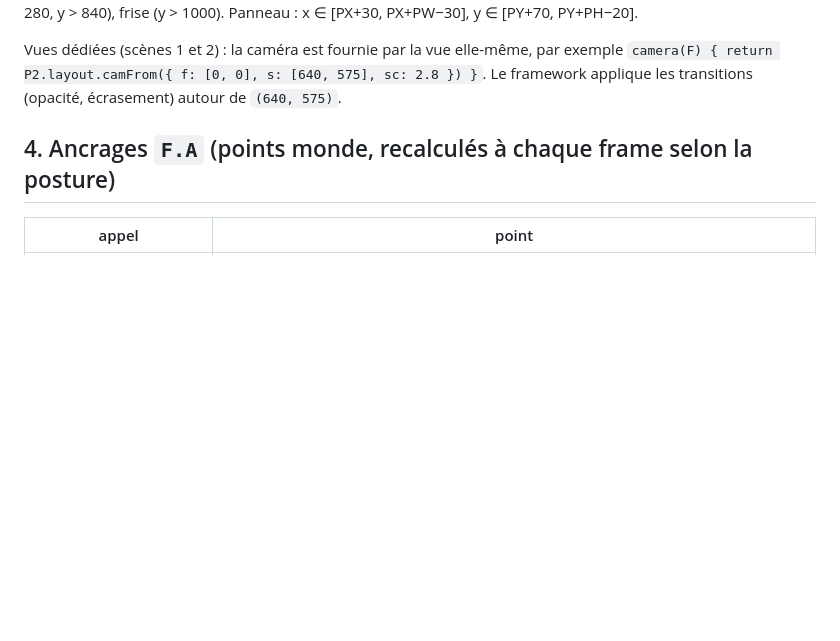
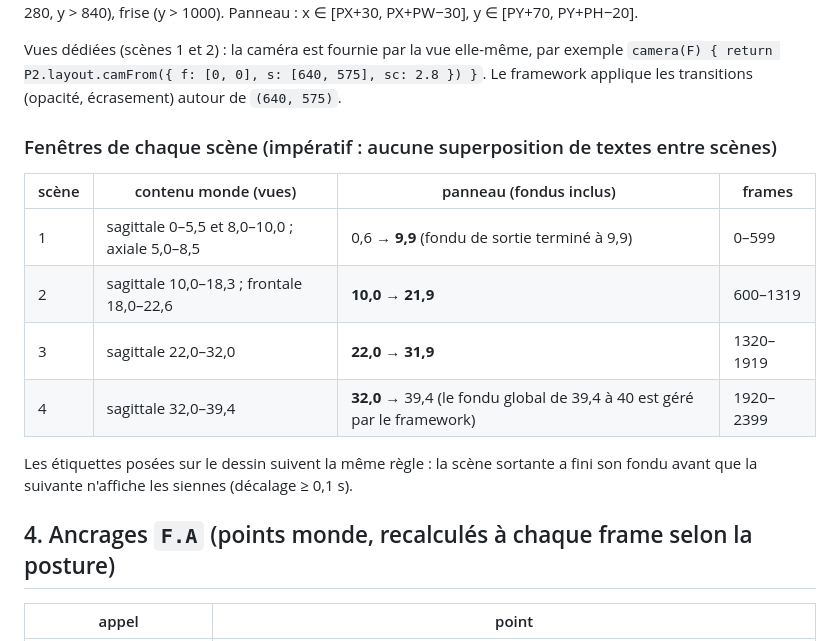
Before and after one commit to IllIlllIlllIlllIlllIlllIll/spine-biomechanics-anim-, a Markdown page: partie2/SPEC.md, the part around the change. Rendered like a GitHub page; blank space fills up the shorter version.

Commit message:
SPEC partie 2 : fenêtres séquentielles du panneau et des étiquettes
Co-Authored-By: Claude Opus 5.5 <noreply@anthropic.com>
Claude-Session: https://claude.ai/code/session_01JcBagZ9id5wokQAfbc4Whh

```diff
--- a/partie2/SPEC.md
+++ b/partie2/SPEC.md
@@ -78,6 +78,16 @@ orientation et échelle en bas à gauche (x < 280, y > 840), frise (y > 1000). P
 Vues dédiées (scènes 1 et 2) : la caméra est fournie par la vue elle-même, par exemple
 `camera(F) { return P2.layout.camFrom({ f: [0, 0], s: [640, 575], sc: 2.8 }) }`. Le framework applique les
 transitions (opacité, écrasement) autour de `(640, 575)`.
+
+### Fenêtres de chaque scène (impératif : aucune superposition de textes entre scènes)
+| scène | contenu monde (vues) | panneau (fondus inclus) | frames |
+|---|---|---|---|
+| 1 | sagittale 0–5,5 et 8,0–10,0 ; axiale 5,0–8,5 | 0,6 → **9,9** (fondu de sortie terminé à 9,9) | 0–599 |
+| 2 | sagittale 10,0–18,3 ; frontale 18,0–22,6 | **10,0** → **21,9** | 600–1319 |
+| 3 | sagittale 22,0–32,0 | **22,0** → **31,9** | 1320–1919 |
+| 4 | sagittale 32,0–39,4 | **32,0** → 39,4 (le fondu global de 39,4 à 40 est géré par le framework) | 1920–2399 |
+Les étiquettes posées sur le dessin suivent la même règle : la scène sortante a fini son fondu avant que la
+suivante n'affiche les siennes (décalage ≥ 0,1 s).
 
 ## 4. Ancrages `F.A` (points monde, recalculés à chaque frame selon la posture)
 
```
